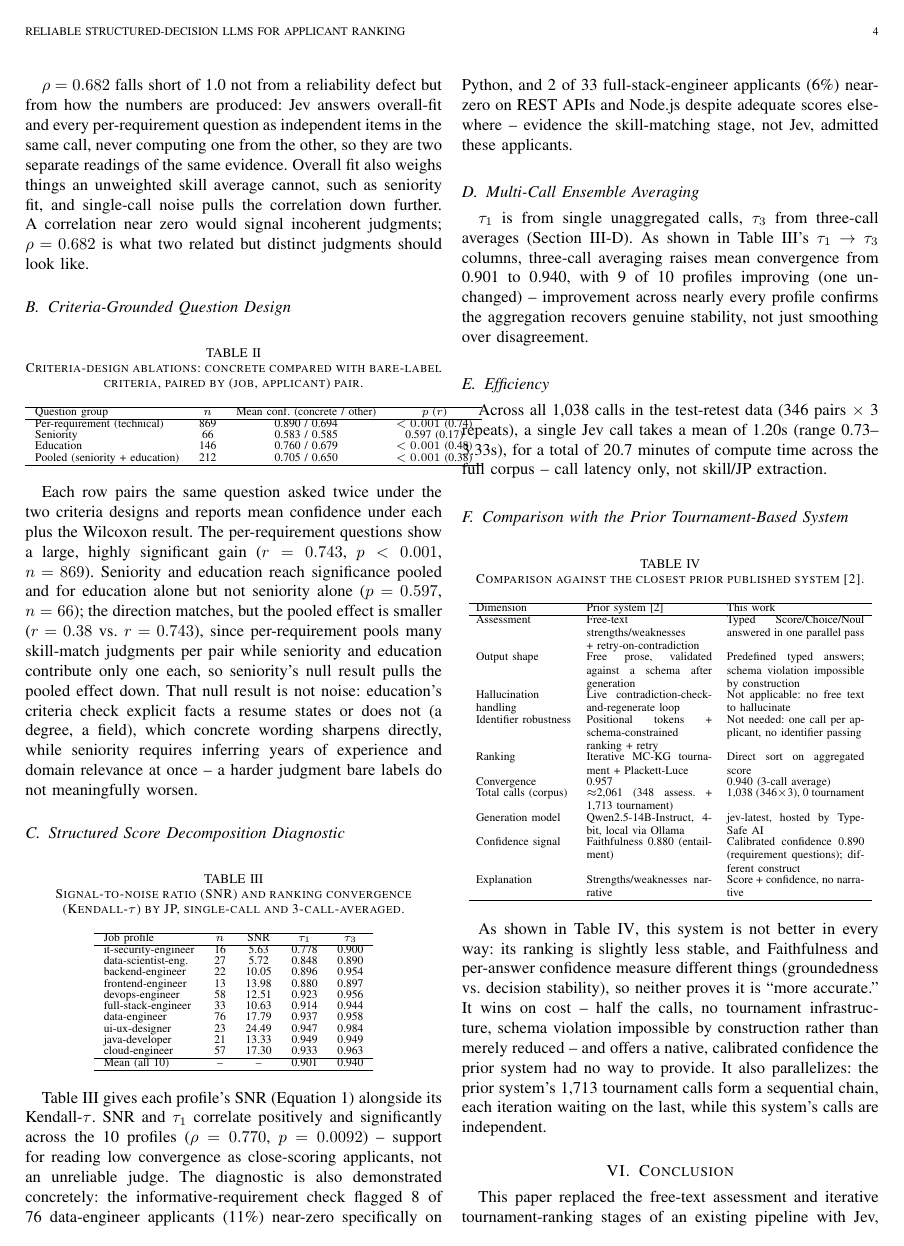
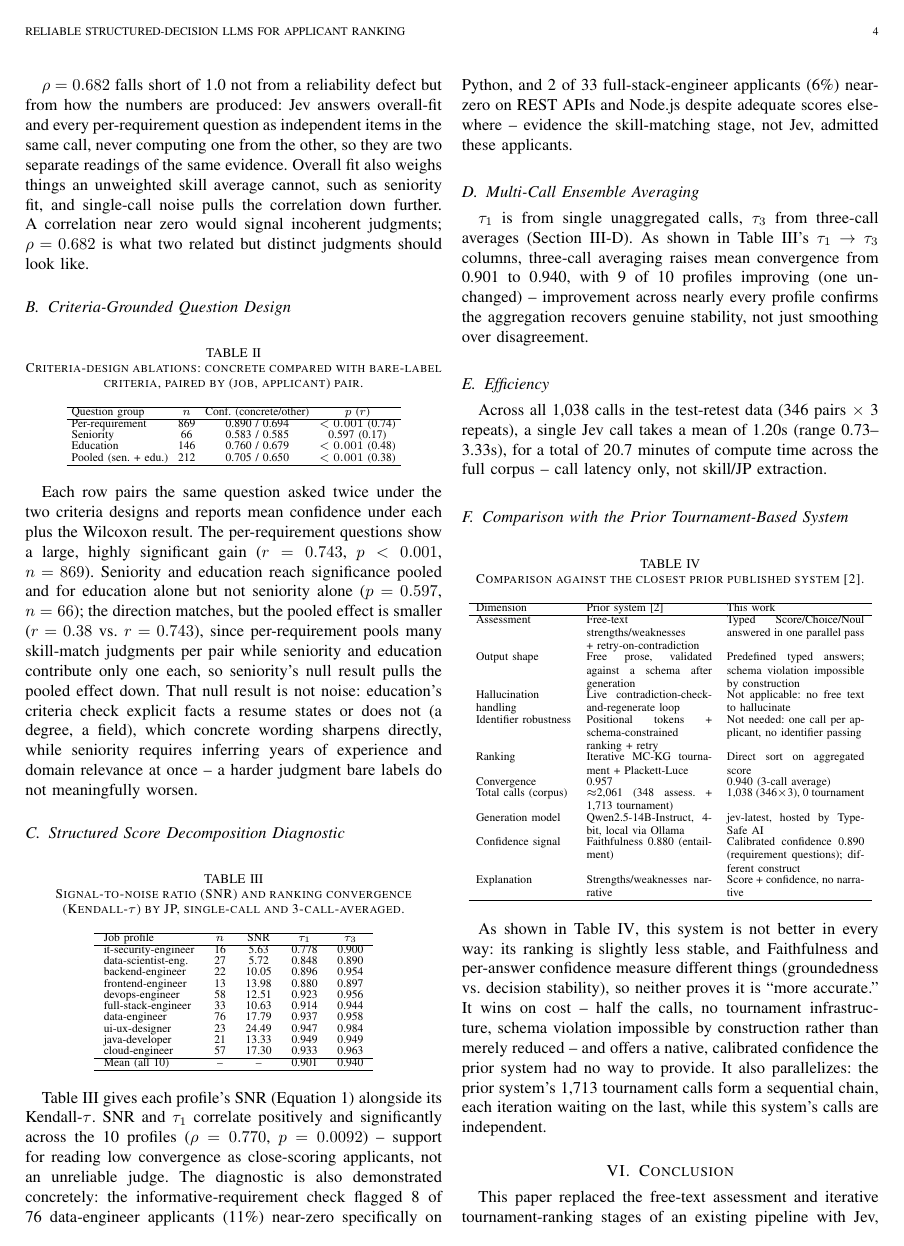
Before and after one commit to jessieangelicauni/hire-rank, a LaTeX paper (docs/paper2_jev.tex): page 4 of 5. Compiled offline with pdfLaTeX.

Commit message:
fix: resolve Table II (tab_score_ablation) column overflow
The final whole-branch review flagged this table as the document's
only remaining Overfull hbox (29.05pt too wide), traced to its header
row. Tightens tabcolsep to 3pt (was default 6pt) and shortens the
widest cells: header "Mean conf.\ (concrete / other)" ->
"Conf.\ (concrete/other)", "Per-requirement (technical)" ->
"Per-requirement" (the "(technical)" qualifier was redundant --
Seniority/Education are already labeled separately), "Pooled
(seniority + education)" -> "Pooled (sen.\ + edu.)". No data, number,
or column changed.

Co-Authored-By: Claude Sonnet 5 <noreply@anthropic.com>

```diff
--- a/docs/paper2_jev.tex
+++ b/docs/paper2_jev.tex
@@ -150,14 +150,15 @@ $\rho=0.682$ falls short of 1.0 not from a reliability defect but from how the n
 \label{tab_score_ablation}
 \centering
 \scriptsize
+\setlength{\tabcolsep}{3pt}
 \begin{tabular}{lccc}
 \hline
-Question group & $n$ & Mean conf.\ (concrete / other) & $p$ ($r$)\\
+Question group & $n$ & Conf.\ (concrete/other) & $p$ ($r$)\\
 \hline
-Per-requirement (technical) & 869 & 0.890 / 0.694 & $<0.001$ (0.74)\\
+Per-requirement & 869 & 0.890 / 0.694 & $<0.001$ (0.74)\\
 Seniority & 66 & 0.583 / 0.585 & 0.597 (0.17)\\
 Education & 146 & 0.760 / 0.679 & $<0.001$ (0.48)\\
-Pooled (seniority + education) & 212 & 0.705 / 0.650 & $<0.001$ (0.38)\\
+Pooled (sen.\ + edu.) & 212 & 0.705 / 0.650 & $<0.001$ (0.38)\\
 \hline
 \end{tabular}
 \end{table}
```
